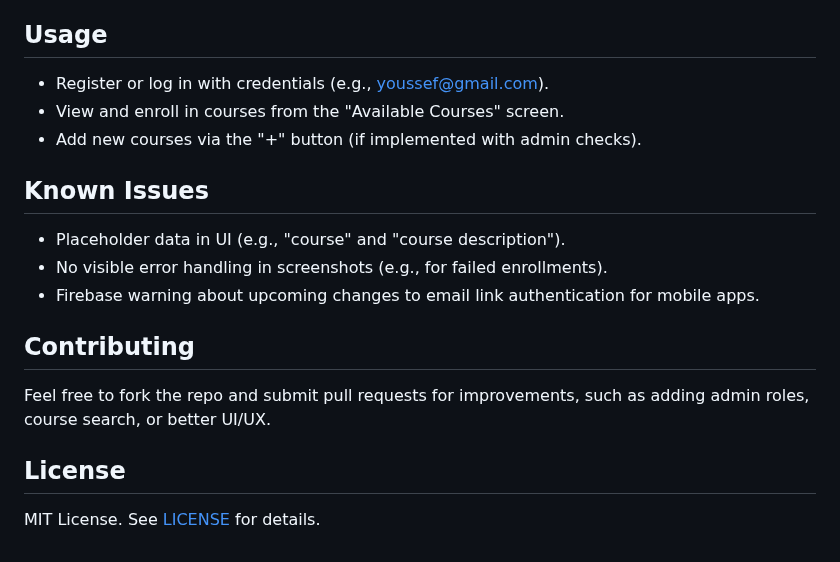
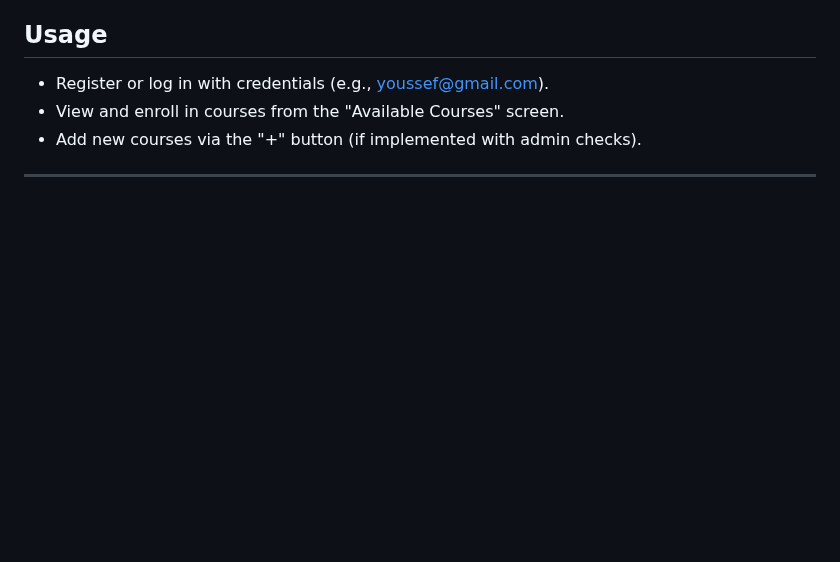
Before and after one commit to youssifelfeshawy/mobile_assignment_2, a Markdown page: README.md, the part around the change. GitHub-like rendering; blank space fills up the shorter version.

Commit message:
Update README by removing unnecessary sections
Removed known issues, contributing, and license sections from README.

```diff
--- a/README.md
+++ b/README.md
@@ -94,17 +94,4 @@ Firestore structure with collections and sample course document.
 - Register or log in with credentials (e.g., youssef@gmail.com).
 - View and enroll in courses from the "Available Courses" screen.
 - Add new courses via the "+" button (if implemented with admin checks).
-
-## Known Issues
-
-- Placeholder data in UI (e.g., "course" and "course description").
-- No visible error handling in screenshots (e.g., for failed enrollments).
-- Firebase warning about upcoming changes to email link authentication for mobile apps.
-
-## Contributing
-
-Feel free to fork the repo and submit pull requests for improvements, such as adding admin roles, course search, or better UI/UX.
-
-## License
-
-MIT License. See [LICENSE](LICENSE) for details.
+---
```
